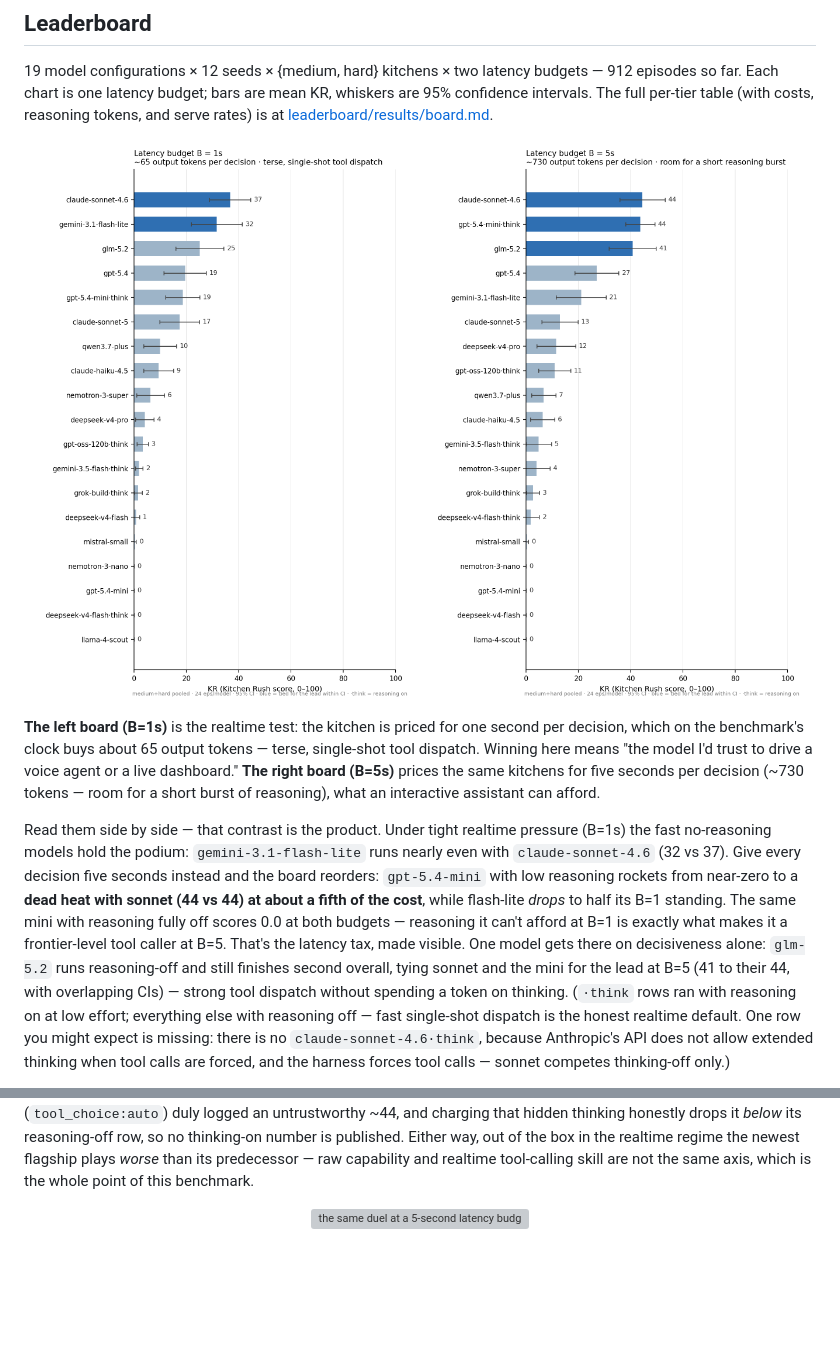
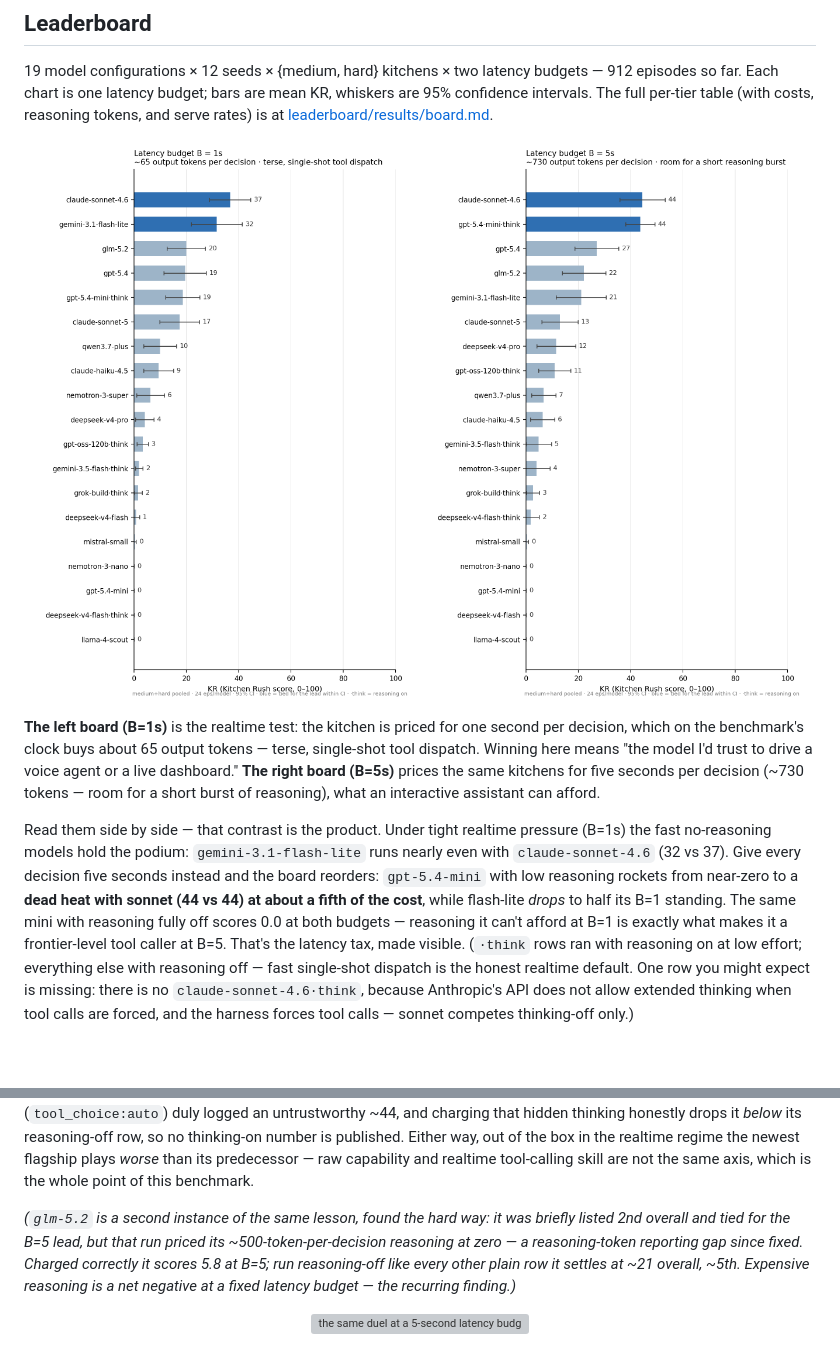
Before and after one commit to bassimeledath/kitchen-rush, a Markdown page: README.md, 2 parts joined by grey strips. Rendered like a GitHub page; pictures changed too: docs/assets/leaderboard_b1.png, docs/assets/leaderboard_b5.png; blank space fills up the shorter version; grey boxes are pictures that could not be loaded.

```diff
--- a/README.md
+++ b/README.md
@@ -113,10 +113,7 @@ reorders: `gpt-5.4-mini` with low reasoning rockets from near-zero to a **dead h
 sonnet (44 vs 44) at about a fifth of the cost**, while flash-lite *drops* to half its B=1
 standing. The same mini with reasoning fully off scores 0.0 at both budgets — reasoning it
 can't afford at B=1 is exactly what makes it a frontier-level tool caller at B=5. That's the
-latency tax, made visible. One model gets there on decisiveness alone: `glm-5.2` runs
-reasoning-off and still finishes second overall, tying sonnet and the mini for the lead at
-B=5 (41 to their 44, with overlapping CIs) — strong tool dispatch without spending a token on
-thinking. (`·think` rows ran with reasoning on at low effort; everything
+latency tax, made visible. (`·think` rows ran with reasoning on at low effort; everything
 else with reasoning off — fast single-shot dispatch is the honest realtime default. One row
 you might expect is missing: there is no `claude-sonnet-4.6·think`, because Anthropic's API
 does not allow extended thinking when tool calls are forced, and the harness forces tool
@@ -138,6 +135,12 @@ untrustworthy ~44, and charging that hidden thinking honestly drops it *below* i
 row, so no thinking-on number is published. Either way, out of the box in the realtime regime the
 newest flagship plays *worse* than its predecessor — raw capability and realtime tool-calling
 skill are not the same axis, which is the whole point of this benchmark.
+
+*(`glm-5.2` is a second instance of the same lesson, found the hard way: it was briefly listed
+2nd overall and tied for the B=5 lead, but that run priced its ~500-token-per-decision reasoning
+at zero — a reasoning-token reporting gap since fixed. Charged correctly it scores 5.8 at B=5;
+run reasoning-off like every other plain row it settles at ~21 overall, ~5th. Expensive reasoning
+is a net negative at a fixed latency budget — the recurring finding.)*
 
 <p align="center">
   <img src="docs/assets/duel_b5.gif" width="85%"
```
Also changed, not shown: CHANGELOG.md (+12 -0 lines), leaderboard/results/board.md (+5 -5 lines), 2 other files.
